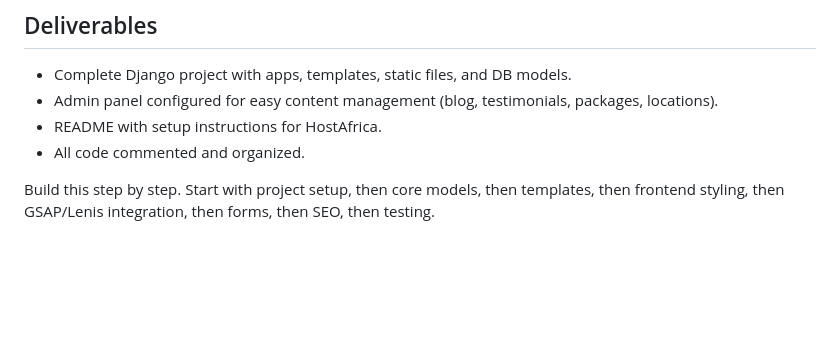
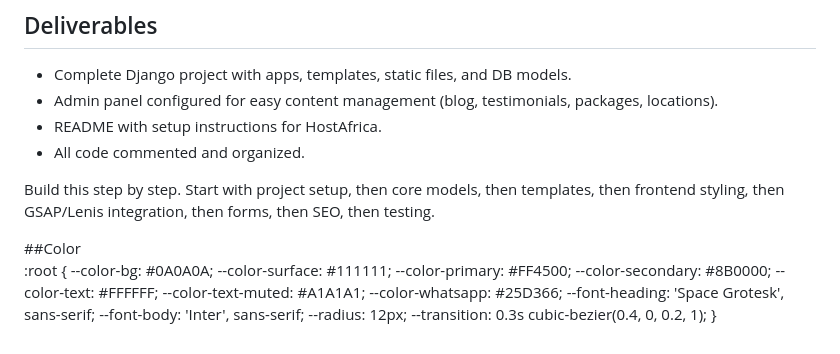
Before and after one commit to evans-30777/vee, a Markdown page: master_prompt.md, the part around the change. Drawn GitHub-style; blank space fills up the shorter version.

Commit message:
Define color variables and styles in master_prompt.md
Added color variables and styling to master_prompt.md

```diff
--- a/master_prompt.md
+++ b/master_prompt.md
@@ -99,3 +99,20 @@ You are an expert Django developer and frontend designer. Build a premium, dark-
 - All code commented and organized.
 
 Build this step by step. Start with project setup, then core models, then templates, then frontend styling, then GSAP/Lenis integration, then forms, then SEO, then testing.
+
+
+
+##Color
+:root {
+  --color-bg: #0A0A0A;
+  --color-surface: #111111;
+  --color-primary: #FF4500;
+  --color-secondary: #8B0000;
+  --color-text: #FFFFFF;
+  --color-text-muted: #A1A1A1;
+  --color-whatsapp: #25D366;
+  --font-heading: 'Space Grotesk', sans-serif;
+  --font-body: 'Inter', sans-serif;
+  --radius: 12px;
+  --transition: 0.3s cubic-bezier(0.4, 0, 0.2, 1);
+}
```
